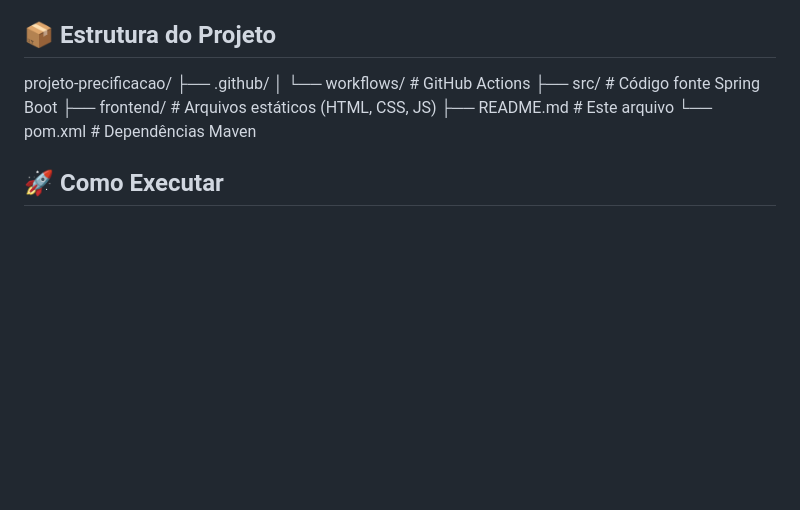
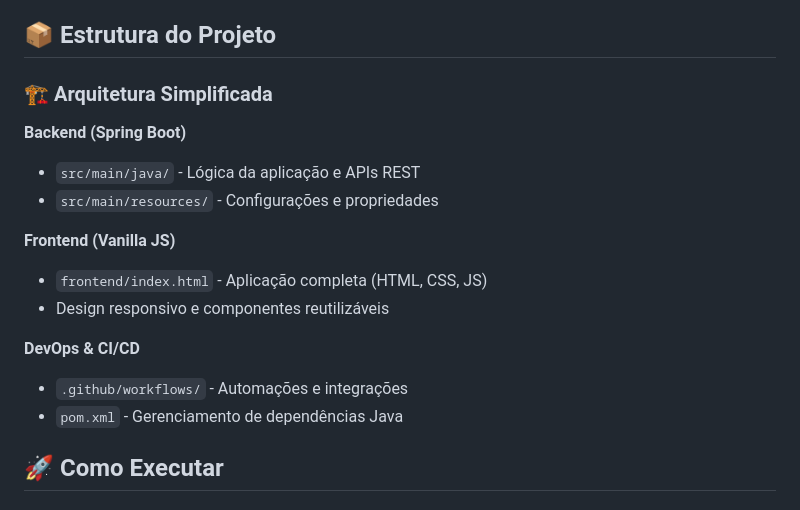
Before and after one commit to wernersaboia-code/projeto-precificacao, a Markdown page: README.md, the part around the change. GitHub-like rendering; blank space fills up the shorter version.

Commit message:
PS-19 feat: adicionando estrutura de projeto no README.md

```diff
--- a/README.md
+++ b/README.md
@@ -36,13 +36,20 @@ Sistema completo de precificação que ajuda empreendedores e pequenas empresas
 - **Version Control**: GitHub
 
 ## 📦 Estrutura do Projeto
-projeto-precificacao/
-├── .github/
-│ └── workflows/ # GitHub Actions
-├── src/ # Código fonte Spring Boot
-├── frontend/ # Arquivos estáticos (HTML, CSS, JS)
-├── README.md # Este arquivo
-└── pom.xml # Dependências Maven
+
+### 🏗️ Arquitetura Simplificada
+
+**Backend (Spring Boot)**
+- `src/main/java/` - Lógica da aplicação e APIs REST
+- `src/main/resources/` - Configurações e propriedades
+
+**Frontend (Vanilla JS)**
+- `frontend/index.html` - Aplicação completa (HTML, CSS, JS)
+- Design responsivo e componentes reutilizáveis
+
+**DevOps & CI/CD**
+- `.github/workflows/` - Automações e integrações
+- `pom.xml` - Gerenciamento de dependências Java
 
 
 ## 🚀 Como Executar
```
